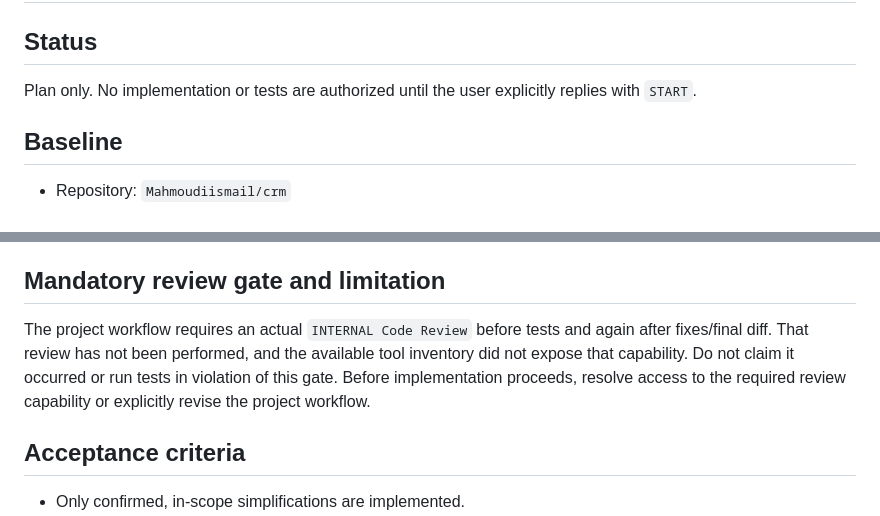
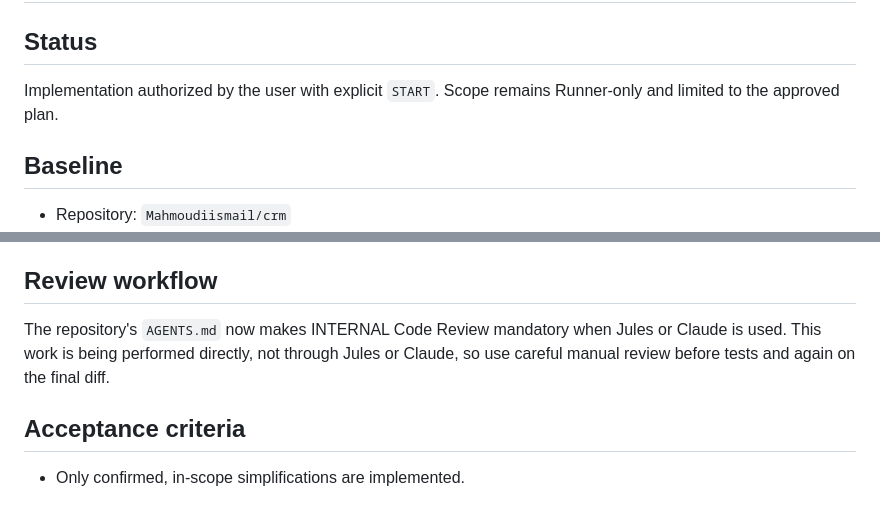
Before and after one commit to Mahmoudiismail/crm, a Markdown page: plan/runner-simplification-v1.md, 2 parts joined by grey strips. Drawn GitHub-style.

Commit message:
Update Runner plan for approved implementation and review rule

```diff
--- a/plan/runner-simplification-v1.md
+++ b/plan/runner-simplification-v1.md
@@ -1,7 +1,7 @@
 # Runner Simplification — V1 Plan
 
 ## Status
-Plan only. No implementation or tests are authorized until the user explicitly replies with `START`.
+Implementation authorized by the user with explicit `START`. Scope remains Runner-only and limited to the approved plan.
 
 ## Baseline
 - Repository: `Mahmoudiismail/crm`
@@ -55,8 +55,8 @@ These may be reconsidered after this small change is reviewed and its actual ben
 6. Update the relevant `md/` documentation for every code/config/dependency/script change, as required by `AGENTS.md`.
 7. Report exact commands, results, and any limitations.
 
-## Mandatory review gate and limitation
-The project workflow requires an actual `INTERNAL Code Review` before tests and again after fixes/final diff. That review has not been performed, and the available tool inventory did not expose that capability. Do not claim it occurred or run tests in violation of this gate. Before implementation proceeds, resolve access to the required review capability or explicitly revise the project workflow.
+## Review workflow
+The repository's `AGENTS.md` now makes INTERNAL Code Review mandatory when Jules or Claude is used. This work is being performed directly, not through Jules or Claude, so use careful manual review before tests and again on the final diff.
 
 ## Acceptance criteria
 - Only confirmed, in-scope simplifications are implemented.
```
